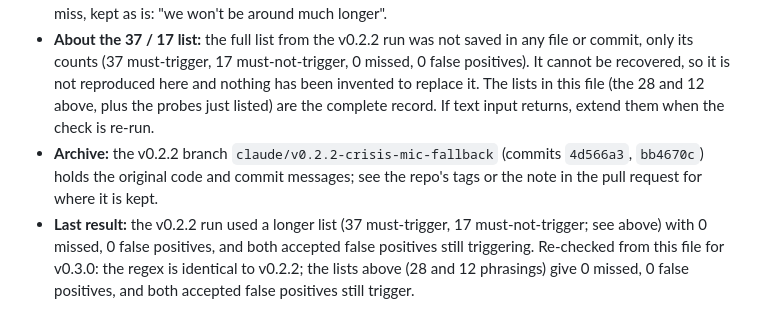
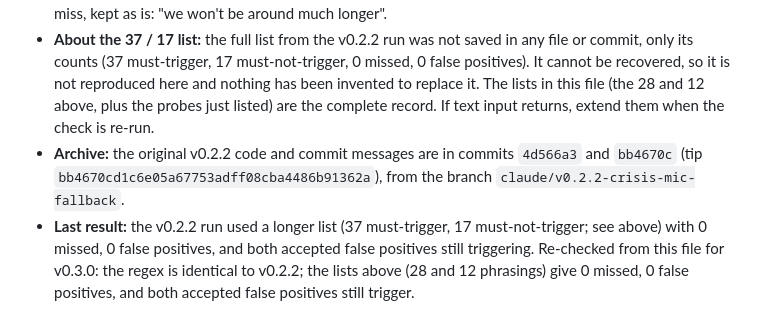
Before and after one commit to TheCompositionGroup/the-reset, a Markdown page: docs/crisis-rules.md, the part around the change. Drawn GitHub-style.

Commit message:
docs: archive note names the commits
Co-Authored-By: Claude Sonnet 5.5 <noreply@anthropic.com>
Claude-Session: https://claude.ai/code/session_01GARUu4aZWZHH9xWAKDJbQb

```diff
--- a/docs/crisis-rules.md
+++ b/docs/crisis-rules.md
@@ -40,5 +40,5 @@ Extract `crisisRe` and test each phrase.
 - **Known limits of the tightening:** `kms` is not matched right after a number; "end things with <someone>" is not matched (except "with myself"); "won't be around / not be here" needs "I" as the subject, so "we won't be around" is missed.
 - **Extra probes recorded in the v0.2.2 commit history** (commit `4d566a3`; not in the lists above). Must not trigger: "I'm exhausted and stressed"; "I hate my commute". Re-run from this file: both stay quiet. Known miss, kept as is: "we won't be around much longer".
 - **About the 37 / 17 list:** the full list from the v0.2.2 run was not saved in any file or commit, only its counts (37 must-trigger, 17 must-not-trigger, 0 missed, 0 false positives). It cannot be recovered, so it is not reproduced here and nothing has been invented to replace it. The lists in this file (the 28 and 12 above, plus the probes just listed) are the complete record. If text input returns, extend them when the check is re-run.
-- **Archive:** the v0.2.2 branch `claude/v0.2.2-crisis-mic-fallback` (commits `4d566a3`, `bb4670c`) holds the original code and commit messages; see the repo's tags or the note in the pull request for where it is kept.
+- **Archive:** the original v0.2.2 code and commit messages are in commits `4d566a3` and `bb4670c` (tip `bb4670cd1c6e05a67753adff08cba4486b91362a`), from the branch `claude/v0.2.2-crisis-mic-fallback`.
 - **Last result:** the v0.2.2 run used a longer list (37 must-trigger, 17 must-not-trigger; see above) with 0 missed, 0 false positives, and both accepted false positives still triggering. Re-checked from this file for v0.3.0: the regex is identical to v0.2.2; the lists above (28 and 12 phrasings) give 0 missed, 0 false positives, and both accepted false positives still trigger.
```
